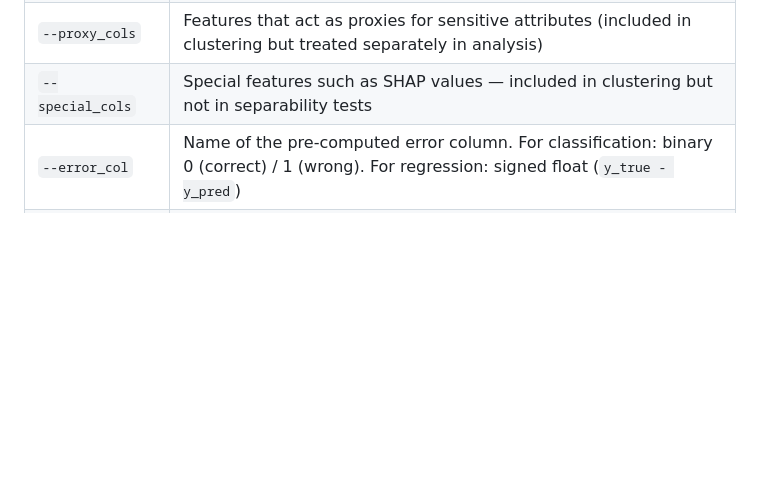
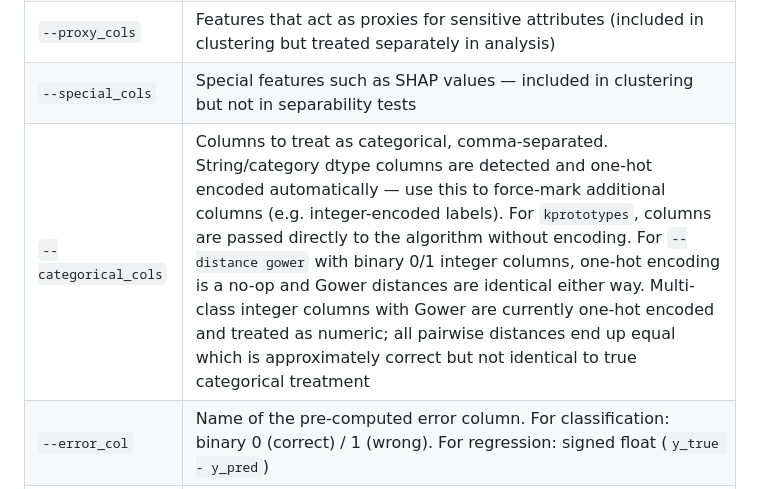
Before and after one commit to emma-ba/Clustering_4_Fairness, a Markdown page: README.md, the part around the change. Drawn GitHub-style; blank space fills up the shorter version.

Commit message:
included additional args to the readme

```diff
--- a/README.md
+++ b/README.md
@@ -96,6 +96,7 @@ python main.py --data_path <path> [options]
 | `--sensitive_cols` | Comma-separated protected attributes to include in clustering and analyze for bias (e.g. `sex_Female,race_African-American`). Binary 0/1 or multi-class — multi-class columns are auto-expanded into per-value indicators |
 | `--proxy_cols` | Features that act as proxies for sensitive attributes (included in clustering but treated separately in analysis) |
 | `--special_cols` | Special features such as SHAP values — included in clustering but not in separability tests |
+| `--categorical_cols` | Columns to treat as categorical, comma-separated. String/category dtype columns are detected and one-hot encoded automatically — use this to force-mark additional columns (e.g. integer-encoded labels). For `kprototypes`, columns are passed directly to the algorithm without encoding. For `--distance gower` with binary 0/1 integer columns, one-hot encoding is a no-op and Gower distances are identical either way. Multi-class integer columns with Gower are currently one-hot encoded and treated as numeric; all pairwise distances end up equal which is approximately correct but not identical to true categorical treatment |
 | `--error_col` | Name of the pre-computed error column. For classification: binary 0 (correct) / 1 (wrong). For regression: signed float (`y_true - y_pred`) |
 | `--error_type` | `binary` for classification tasks (default), `regression` for continuous signed error |
 | `--y_true_col` | Ground truth column name — if provided alongside `--y_pred_col`, error is auto-computed (no need for `--error_col`) |
```
